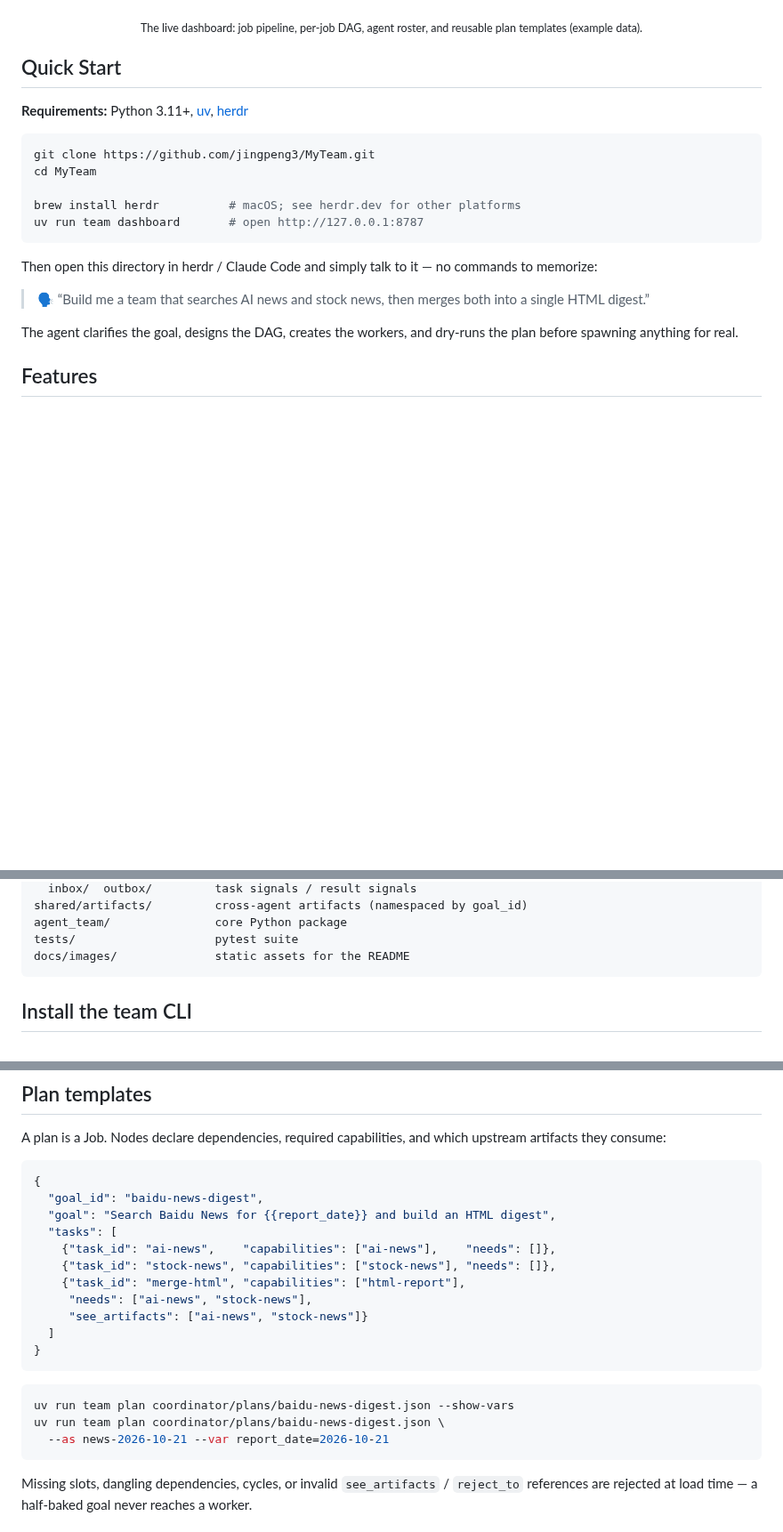
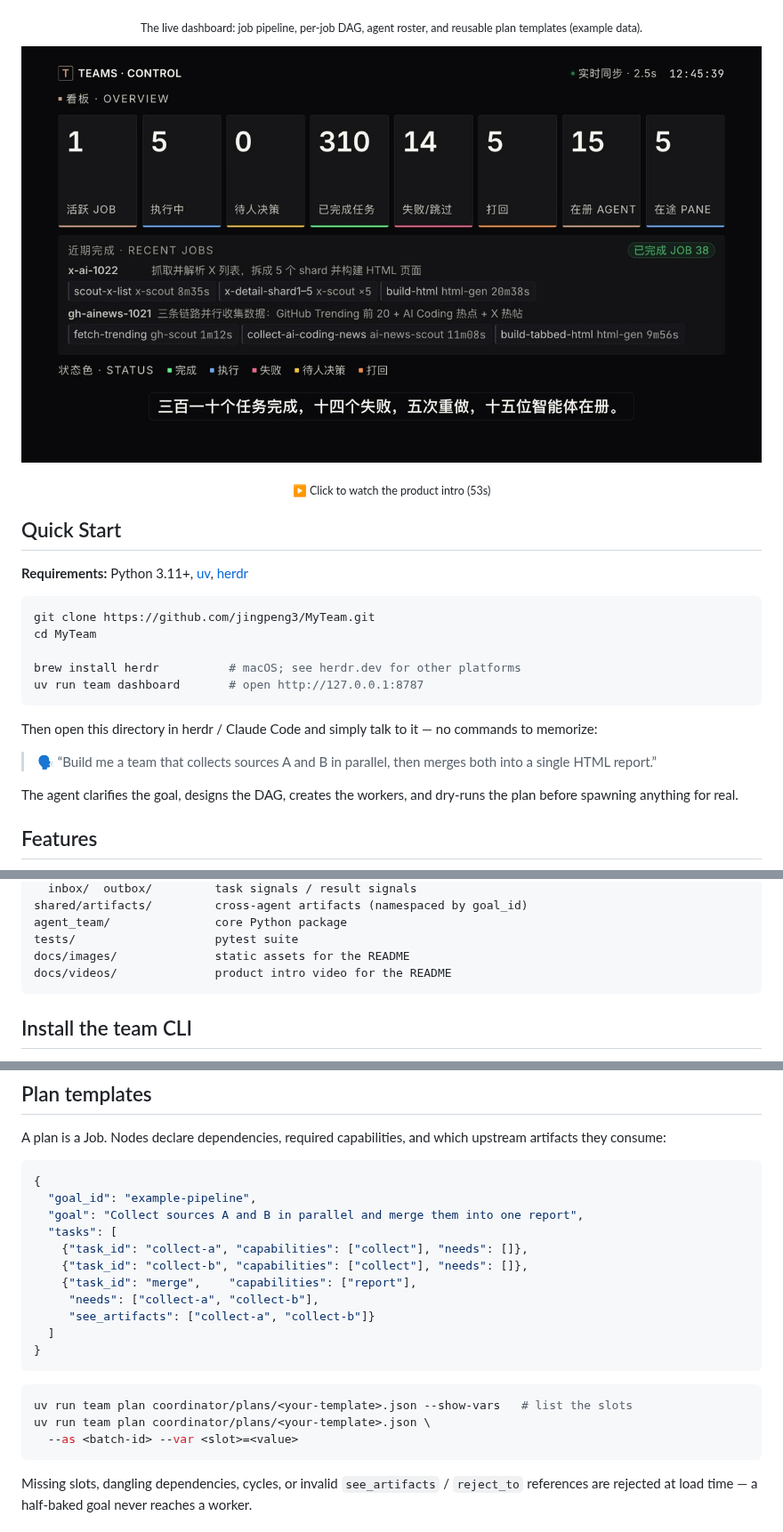
Before and after one commit to jingpeng3/MyTeam, a Markdown page: README.en.md, 3 parts joined by grey strips. Shown at 89% size. Rendered like a GitHub page; pictures changed too: docs/images/teams-control-intro.jpg (added); blank space fills up the shorter version.

````diff
--- a/README.en.md
+++ b/README.en.md
@@ -23,6 +23,10 @@ English · [简体中文](README.md)
 
 <p align="center"><sub>The live dashboard: job pipeline, per-job DAG, agent roster, and reusable plan templates (example data).</sub></p>
 
+[![TEAMS · CONTROL product intro video](docs/images/teams-control-intro.jpg)](docs/videos/teams-control-intro.mp4)
+
+<p align="center"><sub>▶ Click to watch the product intro (53s)</sub></p>
+
 ## Quick Start
 
 **Requirements:** Python 3.11+, [uv](https://github.com/astral-sh/uv), [herdr](https://herdr.dev)
@@ -37,7 +41,7 @@ uv run team dashboard       # open http://127.0.0.1:8787
 
 Then open this directory in herdr / Claude Code and simply talk to it — no commands to memorize:
 
-> 🗣️ “Build me a team that searches AI news and stock news, then merges both into a single HTML digest.”
+> 🗣️ “Build me a team that collects sources A and B in parallel, then merges both into a single HTML report.”
 
 The agent clarifies the goal, designs the DAG, creates the workers, and dry-runs the plan before spawning anything for real.
 
@@ -101,6 +105,7 @@ shared/artifacts/         cross-agent artifacts (namespaced by goal_id)
 agent_team/               core Python package
 tests/                    pytest suite
 docs/images/              static assets for the README
+docs/videos/              product intro video for the README
 ```
 
 ## Install the team CLI
@@ -165,22 +170,22 @@ A plan is a Job. Nodes declare dependencies, required capabilities, and which up
 
 ```json
 {
-  "goal_id": "baidu-news-digest",
-  "goal": "Search Baidu News for {{report_date}} and build an HTML digest",
+  "goal_id": "example-pipeline",
+  "goal": "Collect sources A and B in parallel and merge them into one report",
   "tasks": [
-    {"task_id": "ai-news",    "capabilities": ["ai-news"],    "needs": []},
-    {"task_id": "stock-news", "capabilities": ["stock-news"], "needs": []},
-    {"task_id": "merge-html", "capabilities": ["html-report"],
-     "needs": ["ai-news", "stock-news"],
-     "see_artifacts": ["ai-news", "stock-news"]}
+    {"task_id": "collect-a", "capabilities": ["collect"], "needs": []},
+    {"task_id": "collect-b", "capabilities": ["collect"], "needs": []},
+    {"task_id": "merge",    "capabilities": ["report"],
+     "needs": ["collect-a", "collect-b"],
+     "see_artifacts": ["collect-a", "collect-b"]}
   ]
 }
 ```
 
 ```bash
-uv run team plan coordinator/plans/baidu-news-digest.json --show-vars
-uv run team plan coordinator/plans/baidu-news-digest.json \
-  --as news-2026-10-21 --var report_date=2026-10-21
+uv run team plan coordinator/plans/<your-template>.json --show-vars   # list the slots
+uv run team plan coordinator/plans/<your-template>.json \
+  --as <batch-id> --var <slot>=<value>
 ```
 
 Missing slots, dangling dependencies, cycles, or invalid `see_artifacts` / `reject_to` references are rejected at load time — a half-baked goal never reaches a worker.
````
Also changed, not shown: other parts of README.en.md (+4 -4 lines), README.md (+20 -15 lines), 2 other files.
